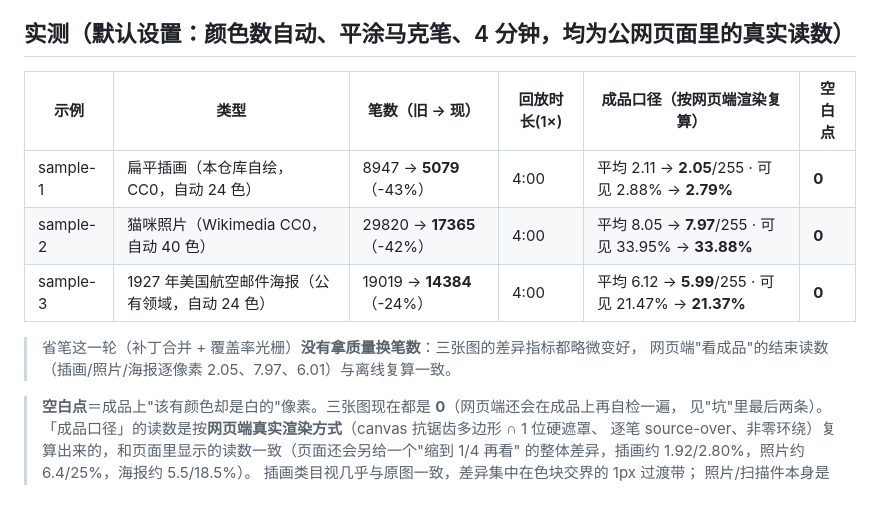
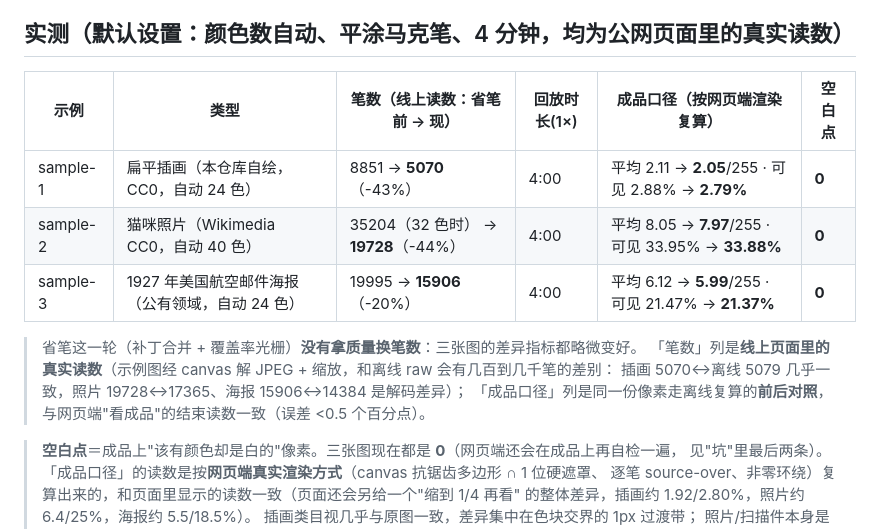
Before and after one commit to longguanhong0755/image2strokes, a Markdown page: README.md, the part around the change. Rendered like a GitHub page; blank space fills up the shorter version.

Commit message:
README 实测表改用线上真实读数（省笔前 → 现：插画 8851→5070、照片 35204→19728、海报 19995→15906）

```diff
--- a/README.md
+++ b/README.md
@@ -35,14 +35,16 @@
 
 ## 实测（默认设置：颜色数自动、平涂马克笔、4 分钟，均为公网页面里的真实读数）
 
-| 示例 | 类型 | 笔数（旧 → 现） | 回放时长(1×) | 成品口径（按网页端渲染复算） | 空白点 |
+| 示例 | 类型 | 笔数（线上读数：省笔前 → 现） | 回放时长(1×) | 成品口径（按网页端渲染复算） | 空白点 |
 |---|---|---|---|---|---|
-| sample-1 | 扁平插画（本仓库自绘，CC0，自动 24 色） | 8947 → **5079**（-43%） | 4:00 | 平均 2.11 → **2.05**/255 · 可见 2.88% → **2.79%** | **0** |
-| sample-2 | 猫咪照片（Wikimedia CC0，自动 40 色） | 29820 → **17365**（-42%） | 4:00 | 平均 8.05 → **7.97**/255 · 可见 33.95% → **33.88%** | **0** |
-| sample-3 | 1927 年美国航空邮件海报（公有领域，自动 24 色） | 19019 → **14384**（-24%） | 4:00 | 平均 6.12 → **5.99**/255 · 可见 21.47% → **21.37%** | **0** |
+| sample-1 | 扁平插画（本仓库自绘，CC0，自动 24 色） | 8851 → **5070**（-43%） | 4:00 | 平均 2.11 → **2.05**/255 · 可见 2.88% → **2.79%** | **0** |
+| sample-2 | 猫咪照片（Wikimedia CC0，自动 40 色） | 35204（32 色时） → **19728**（-44%） | 4:00 | 平均 8.05 → **7.97**/255 · 可见 33.95% → **33.88%** | **0** |
+| sample-3 | 1927 年美国航空邮件海报（公有领域，自动 24 色） | 19995 → **15906**（-20%） | 4:00 | 平均 6.12 → **5.99**/255 · 可见 21.47% → **21.37%** | **0** |
 
-> 省笔这一轮（补丁合并 + 覆盖率光栅）**没有拿质量换笔数**：三张图的差异指标都略微变好，
-> 网页端"看成品"的结束读数（插画/照片/海报逐像素 2.05、7.97、6.01）与离线复算一致。
+> 省笔这一轮（补丁合并 + 覆盖率光栅）**没有拿质量换笔数**：三张图的差异指标都略微变好。
+> 「笔数」列是**线上页面里的真实读数**（示例图经 canvas 解 JPEG + 缩放，和离线 raw 会有几百到几千笔的差别：
+> 插画 5070↔离线 5079 几乎一致，照片 19728↔17365、海报 15906↔14384 是解码差异）；
+> 「成品口径」列是同一份像素走离线复算的**前后对照**，与网页端"看成品"的结束读数一致（误差 <0.5 个百分点）。
 
 > **空白点**＝成品上"该有颜色却是白的"像素。三张图现在都是 **0**（网页端还会在成品上再自检一遍，
 > 见"坑"里最后两条）。「成品口径」的读数是按**网页端真实渲染方式**（canvas 抗锯齿多边形 ∩ 1 位硬遮罩、
```
